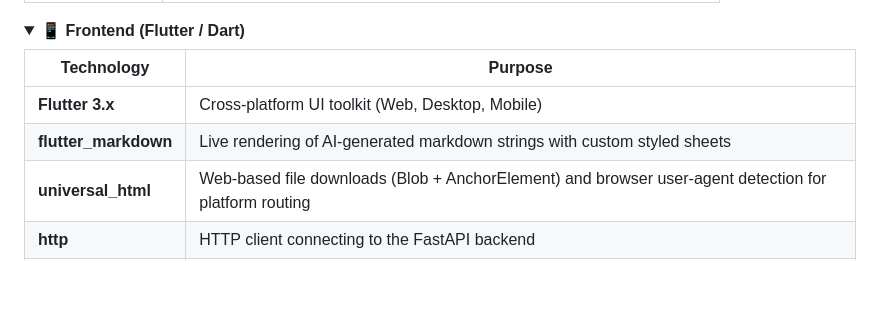
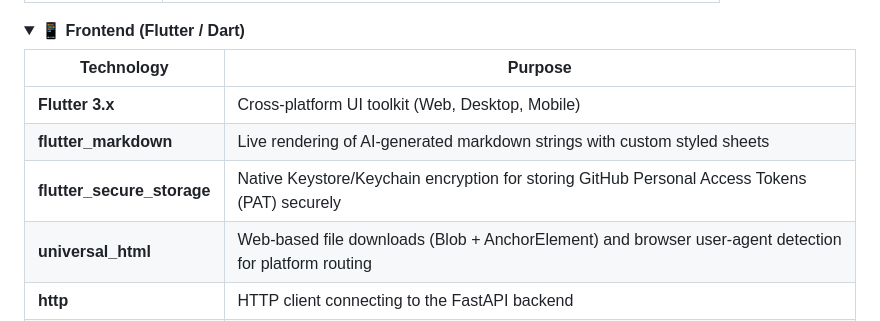
Before and after one commit to JAIN2309/ReadmeArchitect, a Markdown page: README.md, the part around the change. GitHub-like rendering; blank space fills up the shorter version.

Commit message:
docs: Update README with flutter_secure_storage details

```diff
--- a/README.md
+++ b/README.md
@@ -145,6 +145,7 @@ While the core experience is highly polished, the following features are planned
 |-----------|---------|
 | **Flutter 3.x** | Cross-platform UI toolkit (Web, Desktop, Mobile) |
 | **flutter_markdown** | Live rendering of AI-generated markdown strings with custom styled sheets |
+| **flutter_secure_storage** | Native Keystore/Keychain encryption for storing GitHub Personal Access Tokens (PAT) securely |
 | **universal_html** | Web-based file downloads (Blob + AnchorElement) and browser user-agent detection for platform routing |
 | **http** | HTTP client connecting to the FastAPI backend |
 | **Linear-style UI** | Custom built design system — deep `#0D0D1A` backgrounds, `#6C63FF` accent gradients, glowing borders, smooth fade transitions |
```
